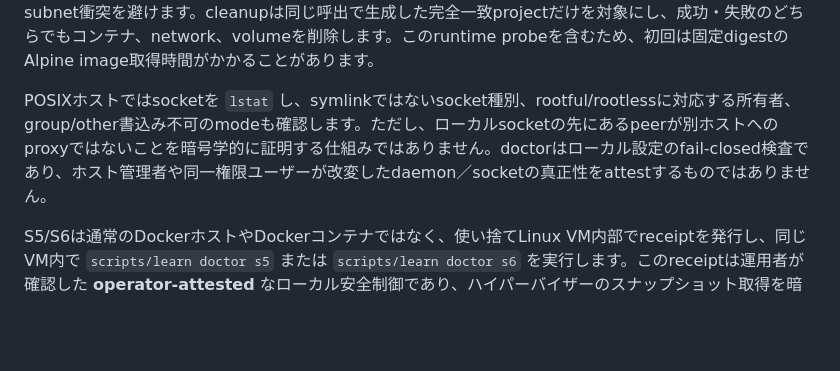
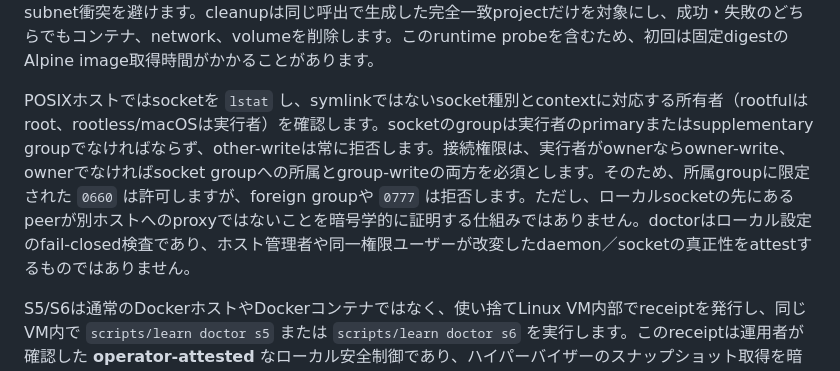
Before and after one commit to albert-einshutoin/secure-learn, a Markdown page: README.md, the part around the change. Drawn GitHub-style; blank space fills up the shorter version.

Commit message:
docs(platform): align doctor permission and probe claims

```diff
--- a/README.md
+++ b/README.md
@@ -197,7 +197,7 @@ Dockerラボの `platforms.required` は累積要件ではなく、**実行時
 
 doctorはclient-sideの `compose config` だけを成功根拠にしません。呼出ごとに暗号学的ランダムsuffixを持つ一時projectを起動し、隔離されたAlpineコンテナ内でapp/data networkがそれぞれ `eth0` / `eth1` として実装されたことを観測します。probe専用networkのIPAMはDockerへ委譲し、並行project同士の固定subnet衝突を避けます。cleanupは同じ呼出で生成した完全一致projectだけを対象にし、成功・失敗のどちらでもコンテナ、network、volumeを削除します。このruntime probeを含むため、初回は固定digestのAlpine image取得時間がかかることがあります。
 
-POSIXホストではsocketを `lstat` し、symlinkではないsocket種別、rootful/rootlessに対応する所有者、group/other書込み不可のmodeも確認します。ただし、ローカルsocketの先にあるpeerが別ホストへのproxyではないことを暗号学的に証明する仕組みではありません。doctorはローカル設定のfail-closed検査であり、ホスト管理者や同一権限ユーザーが改変したdaemon／socketの真正性をattestするものではありません。
+POSIXホストではsocketを `lstat` し、symlinkではないsocket種別とcontextに対応する所有者（rootfulはroot、rootless/macOSは実行者）を確認します。socketのgroupは実行者のprimaryまたはsupplementary groupでなければならず、other-writeは常に拒否します。接続権限は、実行者がownerならowner-write、ownerでなければsocket groupへの所属とgroup-writeの両方を必須とします。そのため、所属groupに限定された `0660` は許可しますが、foreign groupや `0777` は拒否します。ただし、ローカルsocketの先にあるpeerが別ホストへのproxyではないことを暗号学的に証明する仕組みではありません。doctorはローカル設定のfail-closed検査であり、ホスト管理者や同一権限ユーザーが改変したdaemon／socketの真正性をattestするものではありません。
 
 S5/S6は通常のDockerホストやDockerコンテナではなく、使い捨てLinux VM内部でreceiptを発行し、同じVM内で `scripts/learn doctor s5` または `scripts/learn doctor s6` を実行します。このreceiptは運用者が確認した **operator-attested** なローカル安全制御であり、ハイパーバイザーのスナップショット取得を暗号学的に証明するもの（not cryptographic attestation）ではありません。発行手順と限界は [Disposable Linux VM Adapter](docs/vm-adapter.md) を参照してください。
 
```
Also changed, not shown: docs/setup.md (+1 -1 lines).
